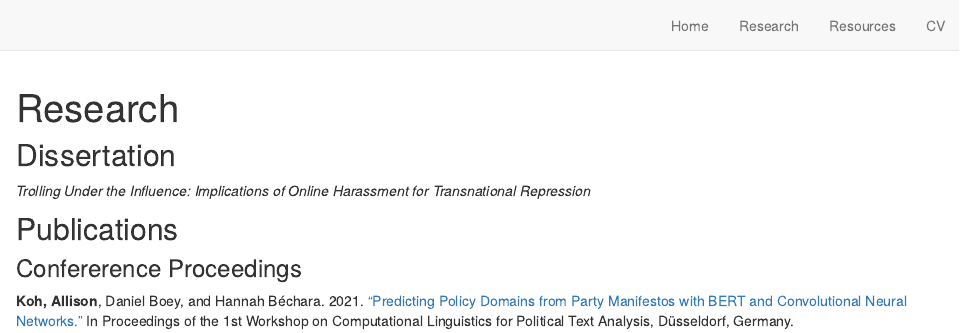
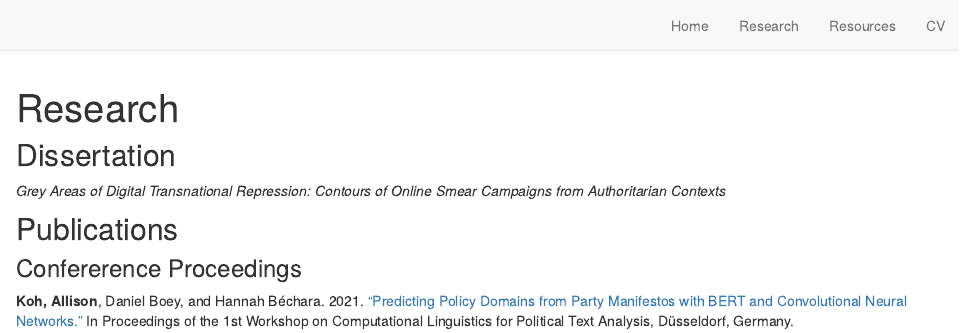
Before and after one commit to allisonkoh/allisonkoh.github.io, an R Markdown document (research.Rmd): the page in a window 1100 px wide, from its top. Rendered offline with R 4.5, knitr and Pandoc, with nearby package versions; drawn as R Markdown's standard HTML page in place of the format the file asks for.

Commit message:
update dissertation title

```diff
--- a/research.Rmd
+++ b/research.Rmd
@@ -13,7 +13,7 @@ knitr::opts_chunk$set(echo = FALSE)
 
 ## Dissertation
 
-_Trolling Under the Influence: Implications of Online Harassment for Transnational Repression_
+_Grey Areas of Digital Transnational Repression: Contours of Online Smear Campaigns from Authoritarian Contexts_
 
 ## Publications
 
```
Also changed, not shown: docs/search.json, files/Koh_CV.pdf, 2 other files.
